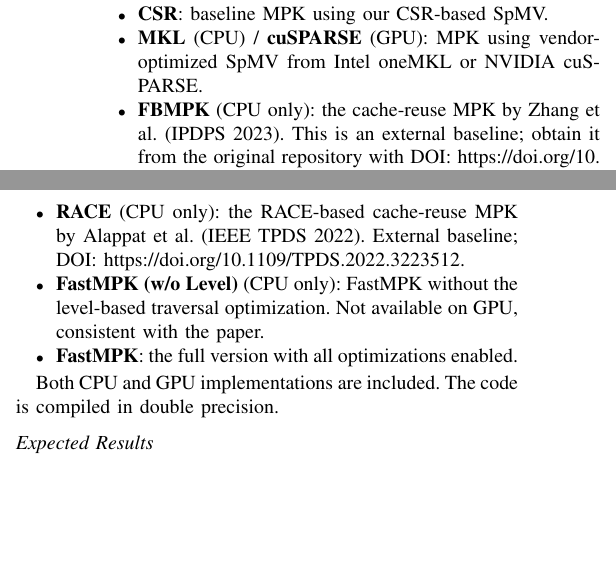
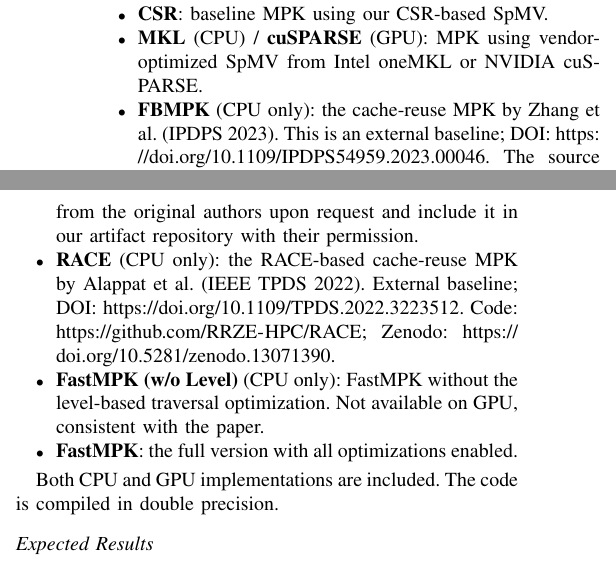
Before and after one commit to qleonardo/SC26_MPK_ADAE, a LaTeX paper (sc26_ad_ae_template.tex): two parts of the columns of page 1 of 3, joined at a grey line, cut so that both start at the same text, the shorter picture padded with empty space. Compiled offline with pdfLaTeX; a missing font is replaced by an installed copy or a similar font; a LaTeX package or settings file that is missing is left out.

Commit message:
AD/AE: add RACE code links (GitHub + Zenodo), clarify FBMPK code source, add Ginkgo version v1.11.0

```diff
--- a/sc26_ad_ae_template.tex
+++ b/sc26_ad_ae_template.tex
@@ -87,8 +87,8 @@
 \begin{itemize}
   \item \textbf{CSR}: baseline MPK using our CSR-based SpMV.
   \item \textbf{MKL} (CPU) / \textbf{cuSPARSE} (GPU): MPK using vendor-optimized SpMV from Intel oneMKL or NVIDIA cuSPARSE.
-  \item \textbf{FBMPK} (CPU only): the cache-reuse MPK by Zhang et al.\ (IPDPS 2023). This is an external baseline; obtain it from the original repository with DOI: \url{https://doi.org/10.1109/IPDPS54959.2023.00046}.
-  \item \textbf{RACE} (CPU only): the RACE-based cache-reuse MPK by Alappat et al.\ (IEEE TPDS 2022). External baseline; DOI: \url{https://doi.org/10.1109/TPDS.2022.3223512}.
+  \item \textbf{FBMPK} (CPU only): the cache-reuse MPK by Zhang et al.\ (IPDPS 2023). This is an external baseline; DOI: \url{https://doi.org/10.1109/IPDPS54959.2023.00046}. The source code is not publicly available; we obtained it directly from the original authors upon request and include it in our artifact repository with their permission.
+  \item \textbf{RACE} (CPU only): the RACE-based cache-reuse MPK by Alappat et al.\ (IEEE TPDS 2022). External baseline; DOI: \url{https://doi.org/10.1109/TPDS.2022.3223512}. Code: \url{https://github.com/RRZE-HPC/RACE}; Zenodo: \url{https://doi.org/10.5281/zenodo.13071390}.
   \item \textbf{FastMPK (w/o Level)} (CPU only): FastMPK without the level-based traversal optimization. Not available on GPU, consistent with the paper.
   \item \textbf{FastMPK}: the full version with all optimizations enabled.
 \end{itemize}
```
Also changed, not shown: sc26_ad_ae_template.tex (4 more changed lines).
